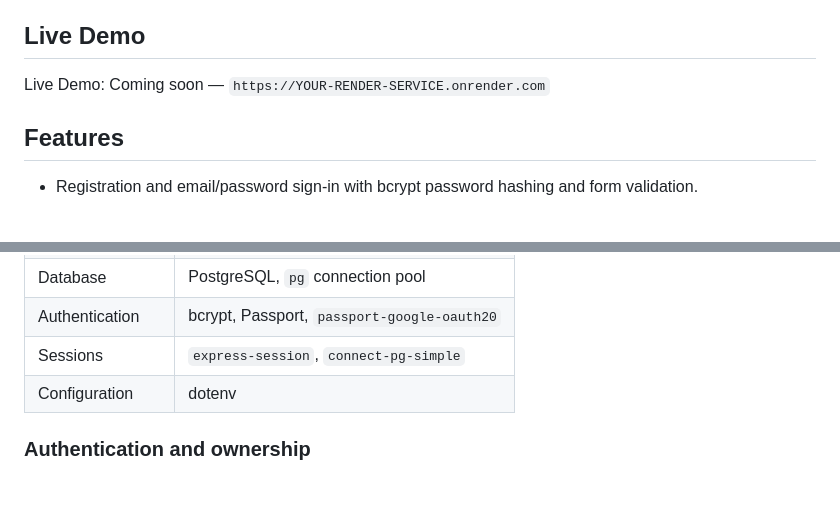
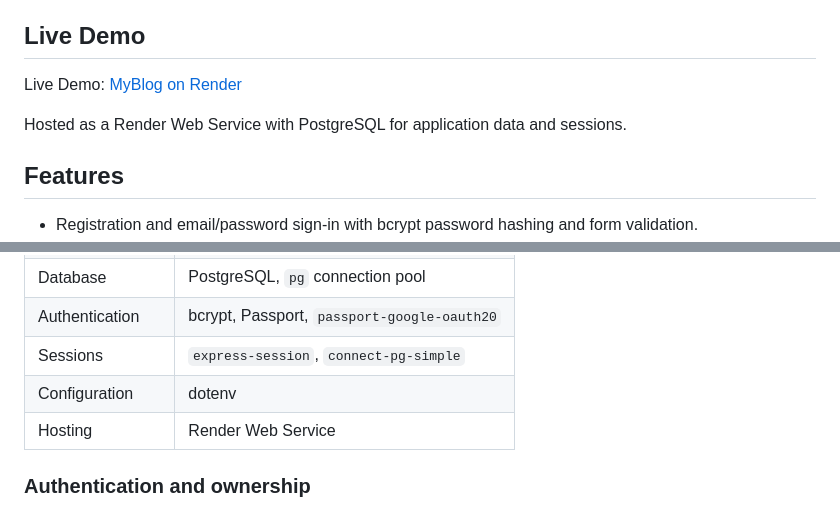
Before and after one commit to Bimbzzyjane/my--blog-page, a Markdown page: README.md, 2 parts joined by grey strips. Drawn GitHub-style; blank space fills up the shorter version.

```diff
--- a/README.md
+++ b/README.md
@@ -6,7 +6,9 @@ A multi-user blogging application built with Node.js, Express, EJS, JavaScript,
 
 ## Live Demo
 
-Live Demo: Coming soon — `https://YOUR-RENDER-SERVICE.onrender.com`
+Live Demo: [MyBlog on Render](https://myblog-app-whpc.onrender.com/)
+
+Hosted as a Render Web Service with PostgreSQL for application data and sessions.
 
 ## Features
 
@@ -30,6 +32,7 @@ Live Demo: Coming soon — `https://YOUR-RENDER-SERVICE.onrender.com`
 | Authentication | bcrypt, Passport, `passport-google-oauth20` |
 | Sessions | `express-session`, `connect-pg-simple` |
 | Configuration | dotenv |
+| Hosting | Render Web Service |
 
 ### Authentication and ownership
 
```
Also changed, not shown: other parts of README.md (+8 -23 lines), screenshots/create-post.png, screenshots/homepage.png.
